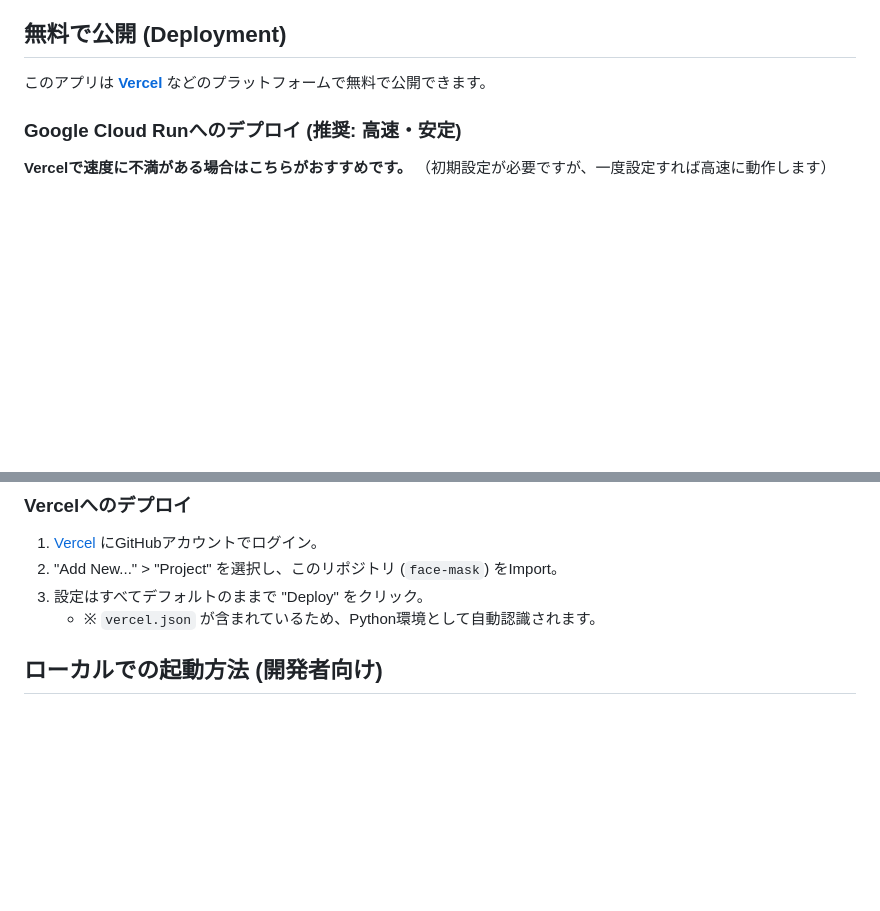
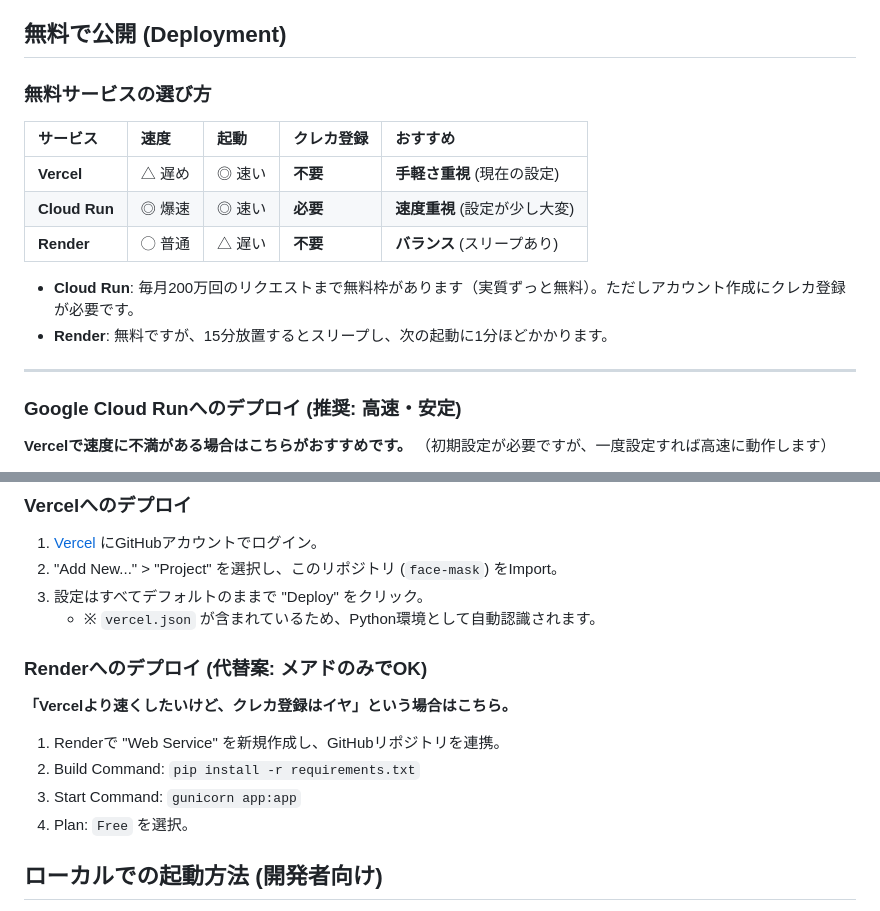
Before and after one commit to koux2/face-mask, a Markdown page: README.md, 2 parts joined by grey strips. Drawn GitHub-style; blank space fills up the shorter version.

Commit message:
docs: Add detailed deployment options comparison (Vercel vs Cloud Run vs Render)

```diff
--- a/README.md
+++ b/README.md
@@ -31,7 +31,18 @@ Face Mask Editorは、写真内の顔を自動的に検出し、絵文字で隠
 
 ## 無料で公開 (Deployment)
 
-このアプリは **[Vercel](https://vercel.com/)** などのプラットフォームで無料で公開できます。
+### 無料サービスの選び方
+
+| サービス | 速度 | 起動 | クレカ登録 | おすすめ |
+| :--- | :--- | :--- | :--- | :--- |
+| **Vercel** | △ 遅め | ◎ 速い | **不要** | **手軽さ重視** (現在の設定) |
+| **Cloud Run** | ◎ 爆速 | ◎ 速い | **必要** | **速度重視** (設定が少し大変) |
+| **Render** | ◯ 普通 | △ 遅い | **不要** | **バランス** (スリープあり) |
+
+- **Cloud Run**: 毎月200万回のリクエストまで無料枠があります（実質ずっと無料）。ただしアカウント作成にクレカ登録が必要です。
+- **Render**: 無料ですが、15分放置するとスリープし、次の起動に1分ほどかかります。
+
+---
 
 ### Google Cloud Runへのデプロイ (推奨: 高速・安定)
 **Vercelで速度に不満がある場合はこちらがおすすめです。**
@@ -56,6 +67,15 @@ Face Mask Editorは、写真内の顔を自動的に検出し、絵文字で隠
 2. "Add New..." > "Project" を選択し、このリポジトリ (`face-mask`) をImport。
 3. 設定はすべてデフォルトのままで "Deploy" をクリック。
    - ※ `vercel.json` が含まれているため、Python環境として自動認識されます。
+
+### Renderへのデプロイ (代替案: メアドのみでOK)
+**「Vercelより速くしたいけど、クレカ登録はイヤ」という場合はこちら。**
+
+1. Renderで "Web Service" を新規作成し、GitHubリポジトリを連携。
+2. Build Command: `pip install -r requirements.txt`
+3. Start Command: `gunicorn app:app`
+4. Plan: `Free` を選択。
+
 
 ## ローカルでの起動方法 (開発者向け)
 
```
